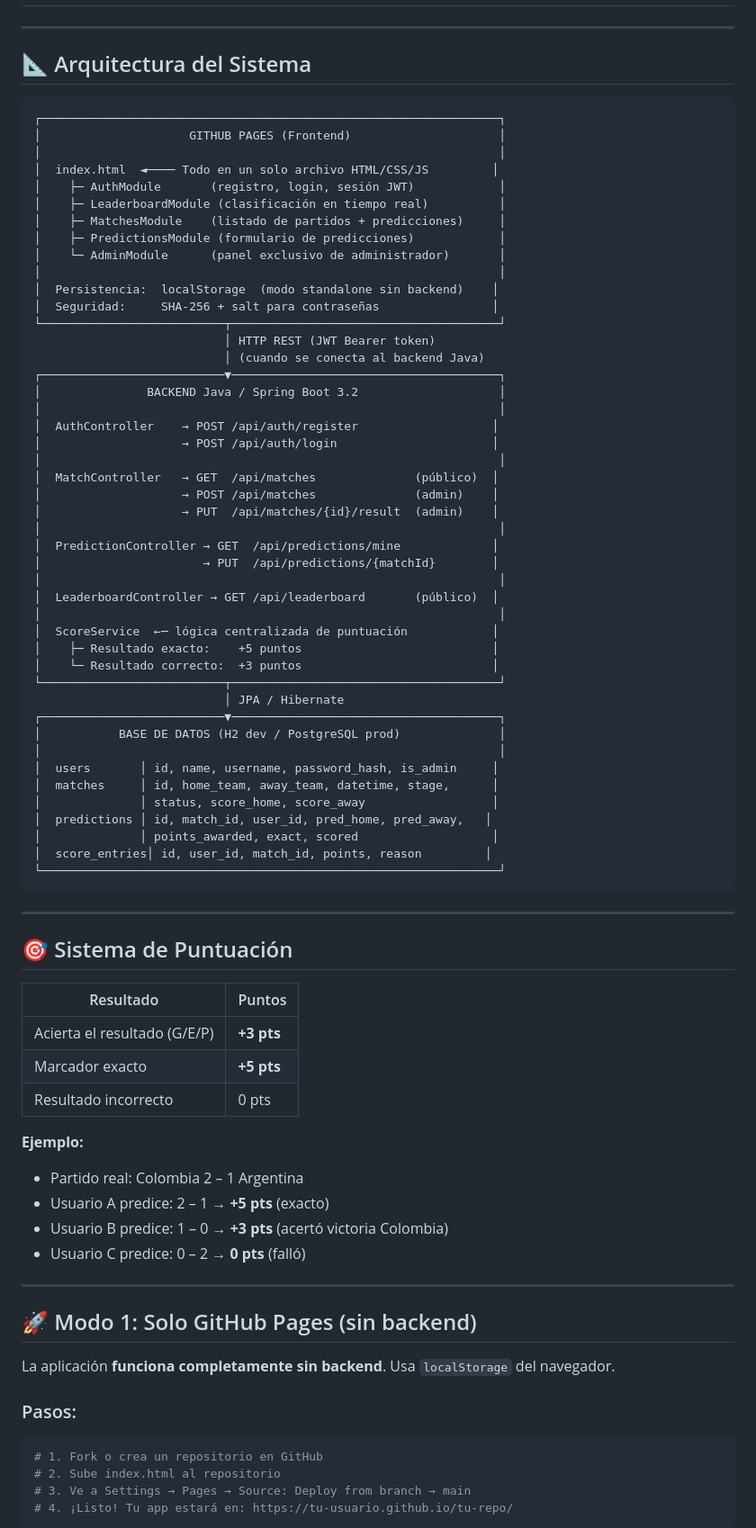
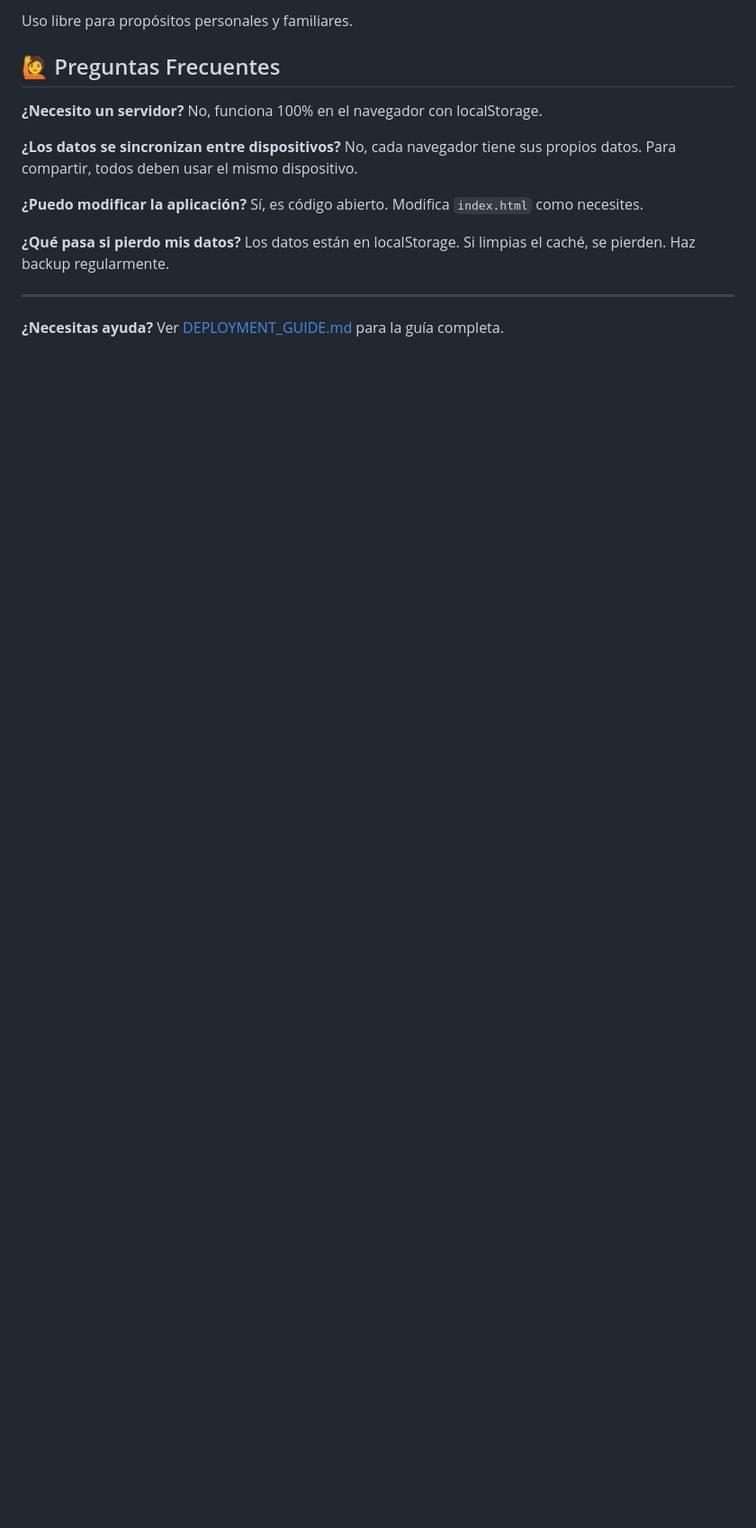
Before and after one commit to Jujoroco06/PollaMundial2026, a Markdown page: README.md, the part around one of its changes. Shown at 90% size. GitHub-like rendering; blank space fills up the shorter version.

````diff
--- a/README.md
+++ b/README.md
@@ -3,83 +156,20 @@
+Uso libre para propósitos personales y familiares.
+
+## 🙋 Preguntas Frecuentes
+
+**¿Necesito un servidor?**
+No, funciona 100% en el navegador con localStorage.
+
+**¿Los datos se sincronizan entre dispositivos?**
+No, cada navegador tiene sus propios datos. Para compartir, todos deben usar el mismo dispositivo.
+
+**¿Puedo modificar la aplicación?**
+Sí, es código abierto. Modifica `index.html` como necesites.
+
+**¿Qué pasa si pierdo mis datos?**
+Los datos están en localStorage. Si limpias el caché, se pierden. Haz backup regularmente.
 
 ---
 
-## 📐 Arquitectura del Sistema
+**¿Necesitas ayuda?** Ver [DEPLOYMENT_GUIDE.md](./DEPLOYMENT_GUIDE.md) para la guía completa.
 
-```
-┌─────────────────────────────────────────────────────────────────┐
-│                     GITHUB PAGES (Frontend)                     │
-│                                                                 │
-│  index.html  ◄──── Todo en un solo archivo HTML/CSS/JS         │
-│    ├─ AuthModule       (registro, login, sesión JWT)            │
-│    ├─ LeaderboardModule (clasificación en tiempo real)          │
-│    ├─ MatchesModule    (listado de partidos + predicciones)     │
-│    ├─ PredictionsModule (formulario de predicciones)            │
-│    └─ AdminModule      (panel exclusivo de administrador)       │
-│                                                                 │
-│  Persistencia:  localStorage  (modo standalone sin backend)    │
-│  Seguridad:     SHA-256 + salt para contraseñas                │
-└──────────────────────────┬──────────────────────────────────────┘
-                           │ HTTP REST (JWT Bearer token)
-                           │ (cuando se conecta al backend Java)
-┌──────────────────────────▼──────────────────────────────────────┐
-│               BACKEND Java / Spring Boot 3.2                    │
-│                                                                 │
-│  AuthController    → POST /api/auth/register                   │
-│                    → POST /api/auth/login                      │
-│                                                                 │
-│  MatchController   → GET  /api/matches              (público)  │
-│                    → POST /api/matches              (admin)    │
-│                    → PUT  /api/matches/{id}/result  (admin)    │
-│                                                                 │
-│  PredictionController → GET  /api/predictions/mine             │
-│                       → PUT  /api/predictions/{matchId}        │
-│                                                                 │
-│  LeaderboardController → GET /api/leaderboard       (público)  │
-│                                                                 │
-│  ScoreService  ←─ lógica centralizada de puntuación            │
-│    ├─ Resultado exacto:    +5 puntos                           │
-│    └─ Resultado correcto:  +3 puntos                           │
-└──────────────────────────┬──────────────────────────────────────┘
-                           │ JPA / Hibernate
-┌──────────────────────────▼──────────────────────────────────────┐
-│           BASE DE DATOS (H2 dev / PostgreSQL prod)              │
-│                                                                 │
-│  users       │ id, name, username, password_hash, is_admin     │
-│  matches     │ id, home_team, away_team, datetime, stage,      │
-│              │ status, score_home, score_away                  │
-│  predictions │ id, match_id, user_id, pred_home, pred_away,   │
-│              │ points_awarded, exact, scored                   │
-│  score_entries│ id, user_id, match_id, points, reason         │
-└─────────────────────────────────────────────────────────────────┘
-```
-
----
-
-## 🎯 Sistema de Puntuación
-
-| Resultado | Puntos |
-|-----------|--------|
-| Acierta el resultado (G/E/P) | **+3 pts** |
-| Marcador exacto | **+5 pts** |
-| Resultado incorrecto | 0 pts |
-
-**Ejemplo:**
-- Partido real: Colombia 2 – 1 Argentina
-- Usuario A predice: 2 – 1 → **+5 pts** (exacto)
-- Usuario B predice: 1 – 0 → **+3 pts** (acertó victoria Colombia)
-- Usuario C predice: 0 – 2 → **0 pts** (falló)
-
----
-
-## 🚀 Modo 1: Solo GitHub Pages (sin backend)
-
-La aplicación **funciona completamente sin backend**. Usa `localStorage` del navegador.
-
-### Pasos:
-```bash
-# 1. Fork o crea un repositorio en GitHub
-# 2. Sube index.html al repositorio
-# 3. Ve a Settings → Pages → Source: Deploy from branch → main
-# 4. ¡Listo! Tu app estará en: https://tu-usuario.github.io/tu-repo/
-```
-
````
Also changed, not shown: other parts of README.md (+156 -158 lines).
